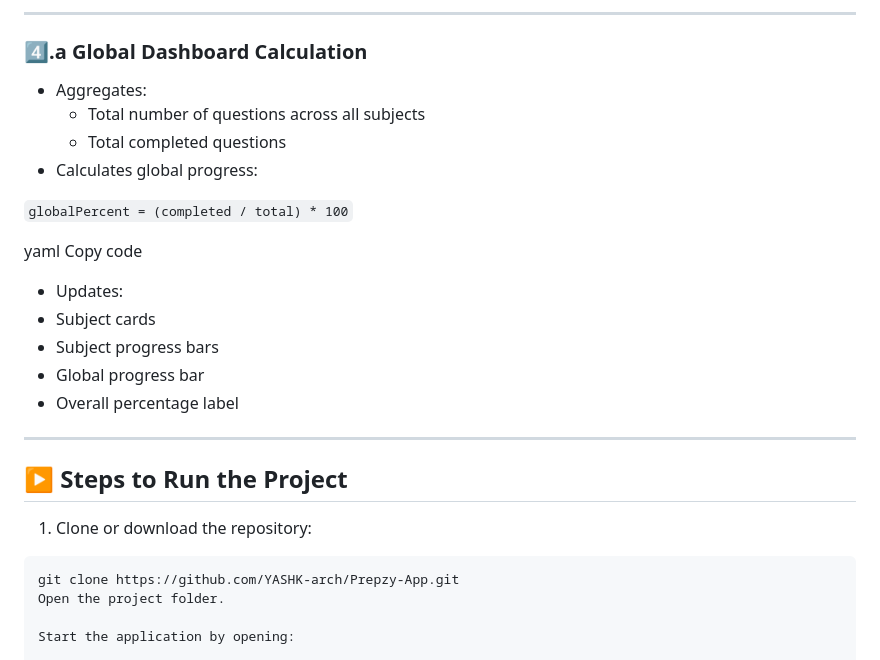
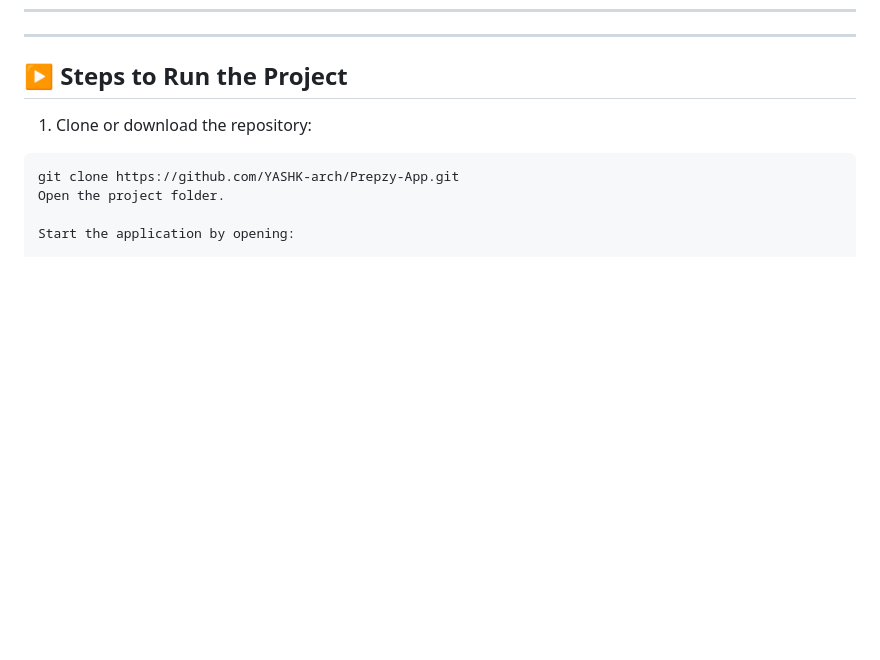
Before and after one commit to YASHK-arch/Prepzy-App, a Markdown page: README.md, the part around one of its changes. Rendered like a GitHub page; blank space fills up the shorter version.

Commit message:
Update README with architecture note and flow details removal
Added a note about the architecture and removed detailed script flow explanations.

````diff
--- a/README.md
+++ b/README.md
@@ -128,21 +75,3 @@ This design ensures:
----
-
-### 4️⃣.a Global Dashboard Calculation
-
-- Aggregates:
-  - Total number of questions across all subjects
-  - Total completed questions
-- Calculates global progress:
-
- ```globalPercent = (completed / total) * 100```
-
-yaml
-Copy code
-- Updates:
-- Subject cards
-- Subject progress bars
-- Global progress bar
-- Overall percentage label
 
 ---
 
````
Also changed, not shown: other parts of README.md (+1 -54 lines).
